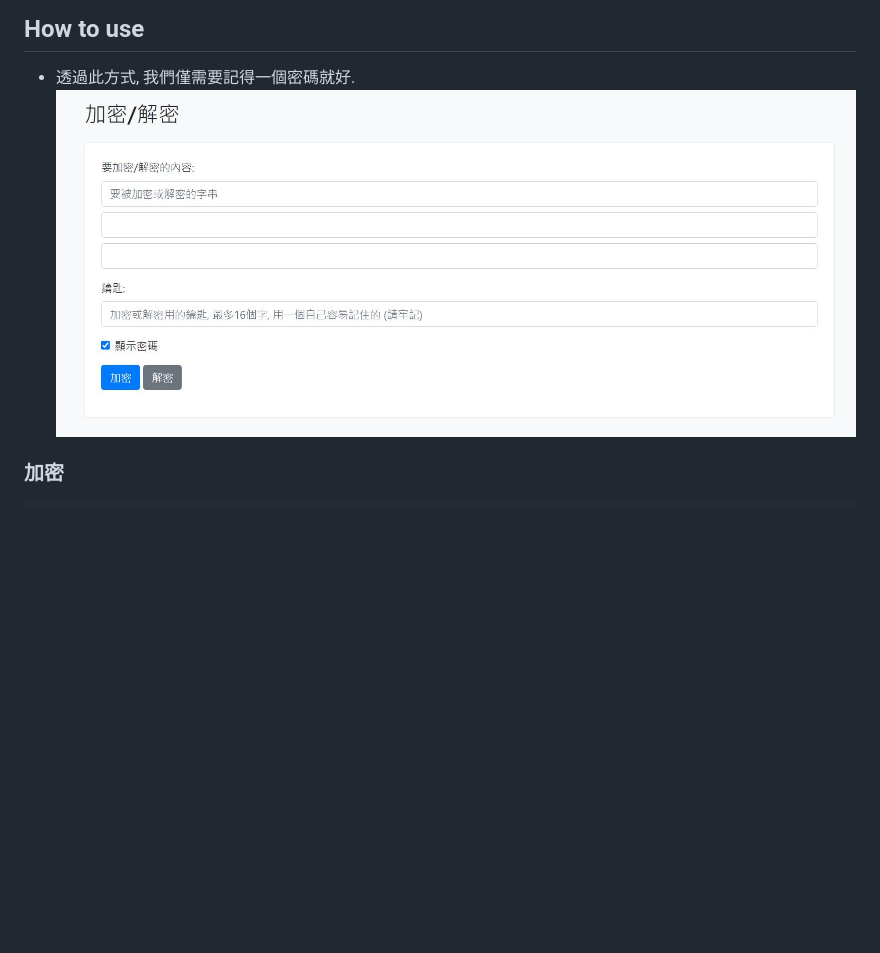
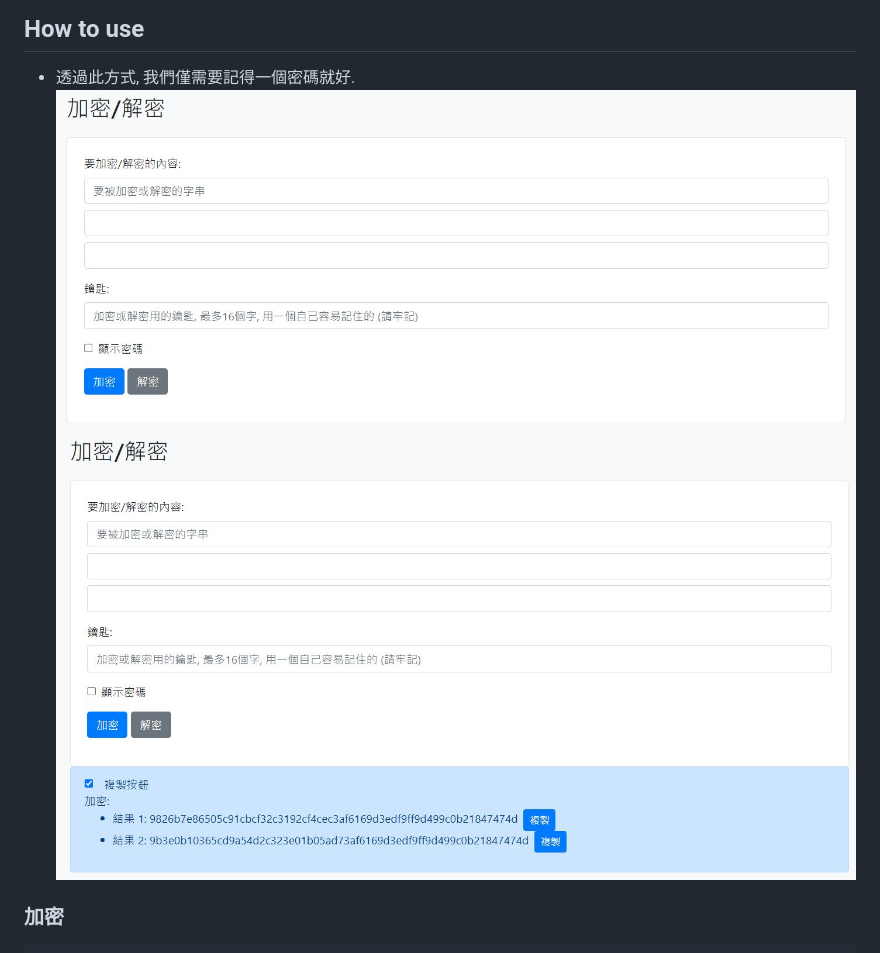
Before and after one commit to MinFengLin/aes-php, a Markdown page: README.md, the part around the change. GitHub-like rendering; pictures changed too: aes_demo.JPG (deleted), aes_demo1.JPG (added), aes_demo2.JPG (added); blank space fills up the shorter version.

Commit message:
Update demo image

````diff
--- a/README.md
+++ b/README.md
@@ -5,7 +5,8 @@
 - 為了可以隨時隨地使用, 因此用網頁的方式來實現.
 ## How to use ##
 - 透過此方式, 我們僅需要記得一個密碼就好.
-![Demo](https://github.com/MinFengLin/aes-php/blob/main/aes_demo.JPG)
+![Demo](https://github.com/MinFengLin/aes-php/blob/main/aes_demo1.JPG)
+![Demo](https://github.com/MinFengLin/aes-php/blob/main/aes_demo2.JPG)
 ### 加密 ###
 ```
 text1: this_is_username
````
